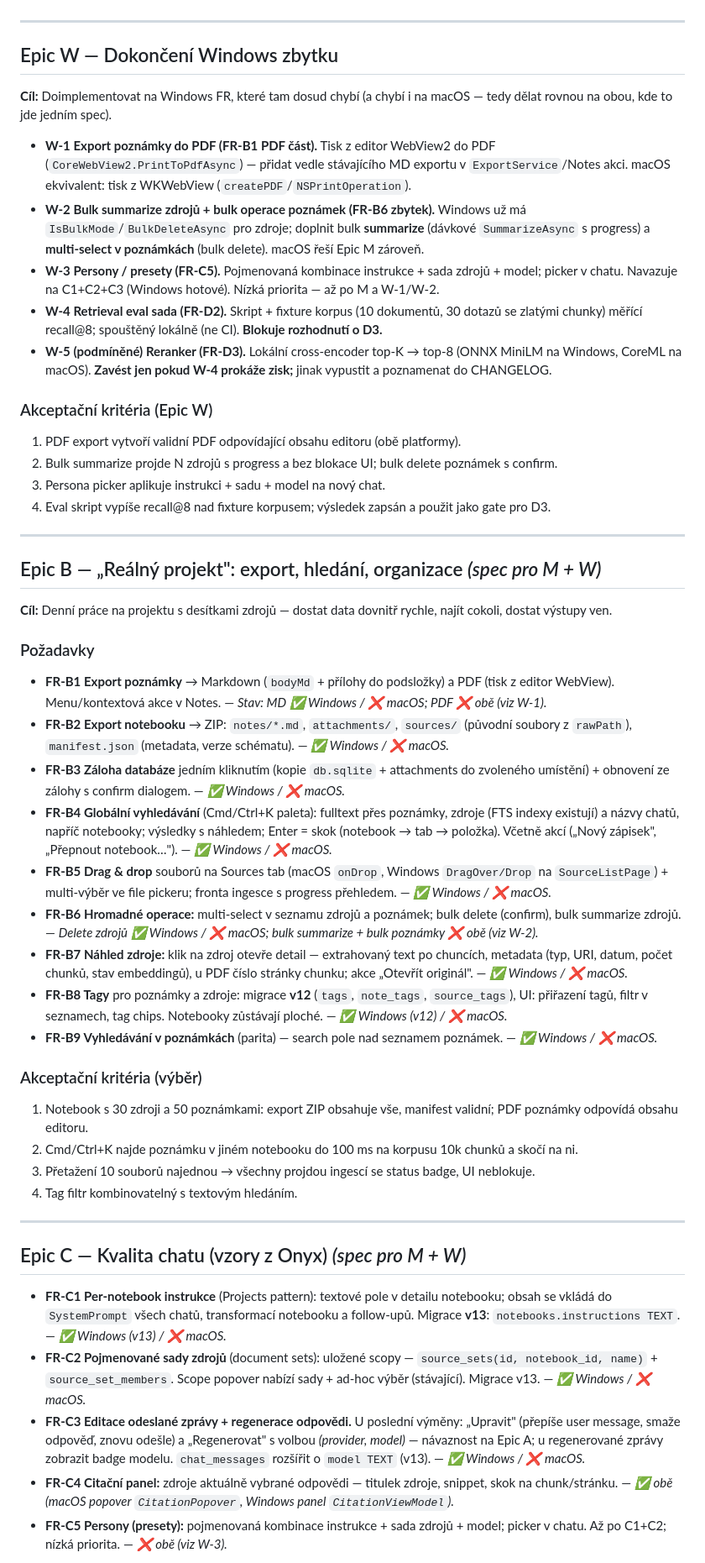
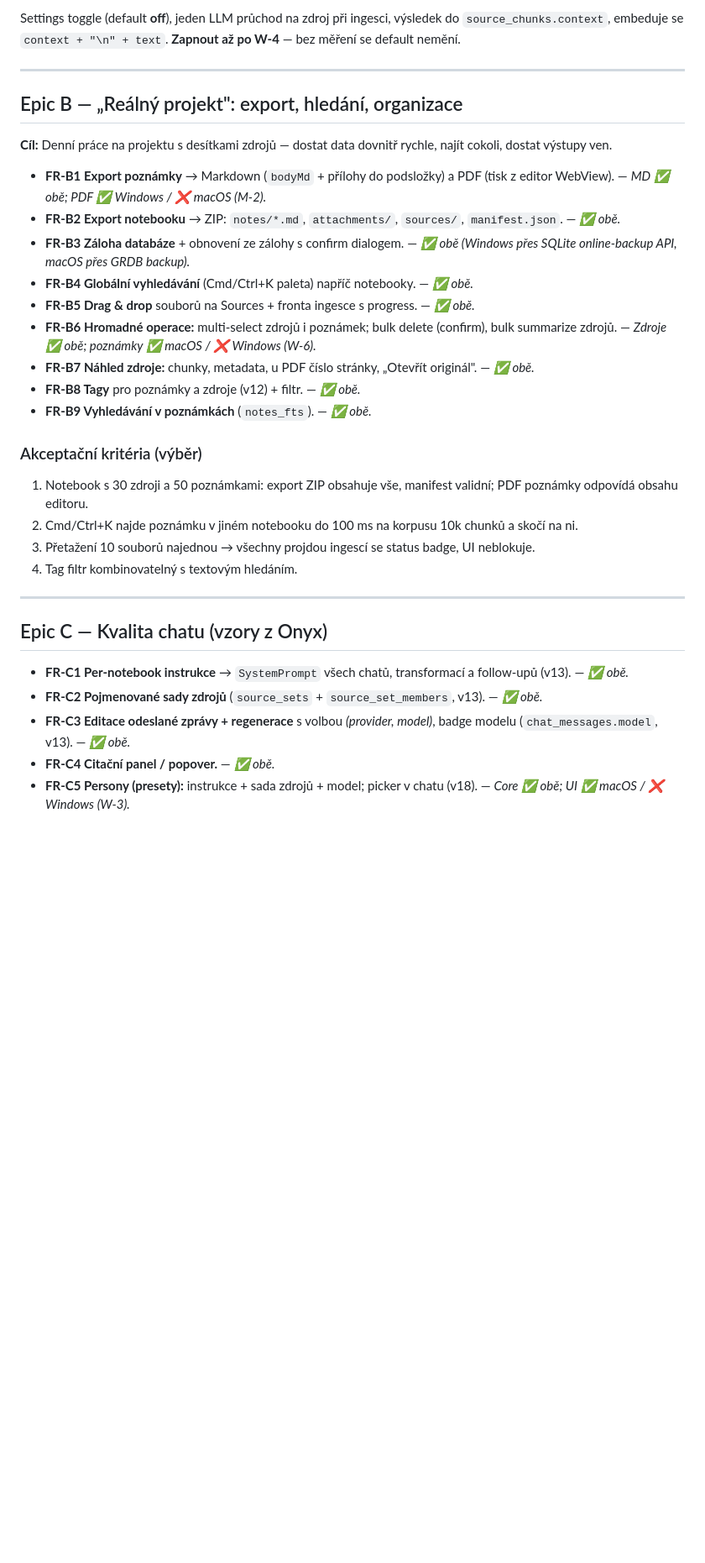
Before and after one commit to lukoplt/AI-notebook, a Markdown page: docs/roadmap.md, the part around one of its changes. Shown at 84% size. Rendered like a GitHub page; blank space fills up the shorter version.

```diff
--- a/docs/roadmap.md
+++ b/docs/roadmap.md
@@ -107,40 +122,20 @@ Detailní specifikace jednotlivých FR zůstávají v Epicích B–E níže a sl
+Settings toggle (default **off**), jeden LLM průchod na zdroj při ingesci, výsledek do `source_chunks.context`, embeduje se `context + "\n" + text`. **Zapnout až po W-4** — bez měření se default nemění.
 
 ---
 
-## Epic W — Dokončení Windows zbytku
-
-**Cíl:** Doimplementovat na Windows FR, které tam dosud chybí (a chybí i na macOS — tedy dělat rovnou na obou, kde to jde jedním spec).
-
-- **W-1 Export poznámky do PDF (FR-B1 PDF část).** Tisk z editor WebView2 do PDF (`CoreWebView2.PrintToPdfAsync`) — přidat vedle stávajícího MD exportu v `ExportService`/Notes akci. macOS ekvivalent: tisk z WKWebView (`createPDF`/`NSPrintOperation`).
-- **W-2 Bulk summarize zdrojů + bulk operace poznámek (FR-B6 zbytek).** Windows už má `IsBulkMode`/`BulkDeleteAsync` pro zdroje; doplnit bulk **summarize** (dávkové `SummarizeAsync` s progress) a **multi-select v poznámkách** (bulk delete). macOS řeší Epic M zároveň.
-- **W-3 Persony / presety (FR-C5).** Pojmenovaná kombinace instrukce + sada zdrojů + model; picker v chatu. Navazuje na C1+C2+C3 (Windows hotové). Nízká priorita — až po M a W-1/W-2.
-- **W-4 Retrieval eval sada (FR-D2).** Skript + fixture korpus (10 dokumentů, 30 dotazů se zlatými chunky) měřící recall@8; spouštěný lokálně (ne CI). **Blokuje rozhodnutí o D3.**
-- **W-5 (podmíněné) Reranker (FR-D3).** Lokální cross-encoder top-K → top-8 (ONNX MiniLM na Windows, CoreML na macOS). **Zavést jen pokud W-4 prokáže zisk;** jinak vypustit a poznamenat do CHANGELOG.
-
-### Akceptační kritéria (Epic W)
-
-1. PDF export vytvoří validní PDF odpovídající obsahu editoru (obě platformy).
-2. Bulk summarize projde N zdrojů s progress a bez blokace UI; bulk delete poznámek s confirm.
-3. Persona picker aplikuje instrukci + sadu + model na nový chat.
-4. Eval skript vypíše recall@8 nad fixture korpusem; výsledek zapsán a použit jako gate pro D3.
-
----
-
-## Epic B — „Reálný projekt": export, hledání, organizace *(spec pro M + W)*
+## Epic B — „Reálný projekt": export, hledání, organizace
 
 **Cíl:** Denní práce na projektu s desítkami zdrojů — dostat data dovnitř rychle, najít cokoli, dostat výstupy ven.
 
-### Požadavky
-
-- **FR-B1 Export poznámky** → Markdown (`bodyMd` + přílohy do podsložky) a PDF (tisk z editor WebView). Menu/kontextová akce v Notes. — *Stav: MD ✅ Windows / ❌ macOS; PDF ❌ obě (viz W-1).*
-- **FR-B2 Export notebooku** → ZIP: `notes/*.md`, `attachments/`, `sources/` (původní soubory z `rawPath`), `manifest.json` (metadata, verze schématu). — *✅ Windows / ❌ macOS.*
-- **FR-B3 Záloha databáze** jedním kliknutím (kopie `db.sqlite` + attachments do zvoleného umístění) + obnovení ze zálohy s confirm dialogem. — *✅ Windows / ❌ macOS.*
-- **FR-B4 Globální vyhledávání** (Cmd/Ctrl+K paleta): fulltext přes poznámky, zdroje (FTS indexy existují) a názvy chatů, napříč notebooky; výsledky s náhledem; Enter = skok (notebook → tab → položka). Včetně akcí („Nový zápisek", „Přepnout notebook…"). — *✅ Windows / ❌ macOS.*
-- **FR-B5 Drag & drop** souborů na Sources tab (macOS `onDrop`, Windows `DragOver/Drop` na `SourceListPage`) + multi-výběr ve file pickeru; fronta ingesce s progress přehledem. — *✅ Windows / ❌ macOS.*
-- **FR-B6 Hromadné operace:** multi-select v seznamu zdrojů a poznámek; bulk delete (confirm), bulk summarize zdrojů. — *Delete zdrojů ✅ Windows / ❌ macOS; bulk summarize + bulk poznámky ❌ obě (viz W-2).*
-- **FR-B7 Náhled zdroje:** klik na zdroj otevře detail — extrahovaný text po chuncích, metadata (typ, URI, datum, počet chunků, stav embeddingů), u PDF číslo stránky chunku; akce „Otevřít originál". — *✅ Windows / ❌ macOS.*
-- **FR-B8 Tagy** pro poznámky a zdroje: migrace **v12** (`tags`, `note_tags`, `source_tags`), UI: přiřazení tagů, filtr v seznamech, tag chips. Notebooky zůstávají ploché. — *✅ Windows (v12) / ❌ macOS.*
-- **FR-B9 Vyhledávání v poznámkách** (parita) — search pole nad seznamem poznámek. — *✅ Windows / ❌ macOS.*
+- **FR-B1 Export poznámky** → Markdown (`bodyMd` + přílohy do podsložky) a PDF (tisk z editor WebView). — *MD ✅ obě; PDF ✅ Windows / ❌ macOS (M-2).*
+- **FR-B2 Export notebooku** → ZIP: `notes/*.md`, `attachments/`, `sources/`, `manifest.json`. — *✅ obě.*
+- **FR-B3 Záloha databáze** + obnovení ze zálohy s confirm dialogem. — *✅ obě (Windows přes SQLite online-backup API, macOS přes GRDB backup).*
+- **FR-B4 Globální vyhledávání** (Cmd/Ctrl+K paleta) napříč notebooky. — *✅ obě.*
+- **FR-B5 Drag & drop** souborů na Sources + fronta ingesce s progress. — *✅ obě.*
+- **FR-B6 Hromadné operace:** multi-select zdrojů i poznámek; bulk delete (confirm), bulk summarize zdrojů. — *Zdroje ✅ obě; poznámky ✅ macOS / ❌ Windows (W-6).*
+- **FR-B7 Náhled zdroje:** chunky, metadata, u PDF číslo stránky, „Otevřít originál". — *✅ obě.*
+- **FR-B8 Tagy** pro poznámky a zdroje (v12) + filtr. — *✅ obě.*
+- **FR-B9 Vyhledávání v poznámkách** (`notes_fts`). — *✅ obě.*
 
 ### Akceptační kritéria (výběr)
 
@@ -151,11 +146,11 @@ Detailní specifikace jednotlivých FR zůstávají v Epicích B–E níže a sl
 
 ---
 
-## Epic C — Kvalita chatu (vzory z Onyx) *(spec pro M + W)*
+## Epic C — Kvalita chatu (vzory z Onyx)
 
-- **FR-C1 Per-notebook instrukce** (Projects pattern): textové pole v detailu notebooku; obsah se vkládá do `SystemPrompt` všech chatů, transformací notebooku a follow-upů. Migrace **v13**: `notebooks.instructions TEXT`. — *✅ Windows (v13) / ❌ macOS.*
-- **FR-C2 Pojmenované sady zdrojů** (document sets): uložené scopy — `source_sets(id, notebook_id, name)` + `source_set_members`. Scope popover nabízí sady + ad-hoc výběr (stávající). Migrace v13. — *✅ Windows / ❌ macOS.*
-- **FR-C3 Editace odeslané zprávy + regenerace odpovědi.** U poslední výměny: „Upravit" (přepíše user message, smaže odpověď, znovu odešle) a „Regenerovat" s volbou *(provider, model)* — návaznost na Epic A; u regenerované zprávy zobrazit badge modelu. `chat_messages` rozšířit o `model TEXT` (v13). — *✅ Windows / ❌ macOS.*
-- **FR-C4 Citační panel:** zdroje aktuálně vybrané odpovědi — titulek zdroje, snippet, skok na chunk/stránku. — *✅ obě (macOS popover `CitationPopover`, Windows panel `CitationViewModel`).*
-- **FR-C5 Persony (presety):** pojmenovaná kombinace instrukce + sada zdrojů + model; picker v chatu. Až po C1+C2; nízká priorita. — *❌ obě (viz W-3).*
+- **FR-C1 Per-notebook instrukce** → `SystemPrompt` všech chatů, transformací a follow-upů (v13). — *✅ obě.*
+- **FR-C2 Pojmenované sady zdrojů** (`source_sets` + `source_set_members`, v13). — *✅ obě.*
+- **FR-C3 Editace odeslané zprávy + regenerace** s volbou *(provider, model)*, badge modelu (`chat_messages.model`, v13). — *✅ obě.*
+- **FR-C4 Citační panel / popover.** — *✅ obě.*
+- **FR-C5 Persony (presety):** instrukce + sada zdrojů + model; picker v chatu (v18). — *Core ✅ obě; UI ✅ macOS / ❌ Windows (W-3).*
 
```
Also changed, not shown: other parts of docs/roadmap.md (+121 -97 lines).
